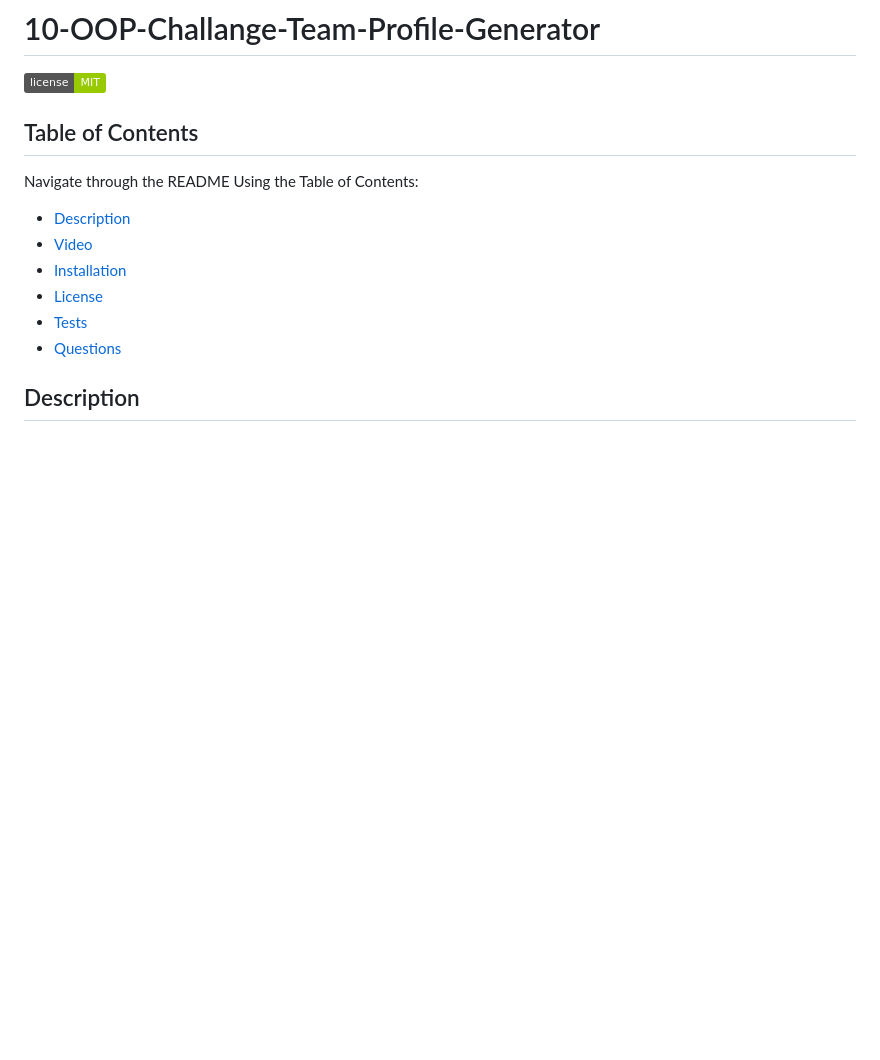
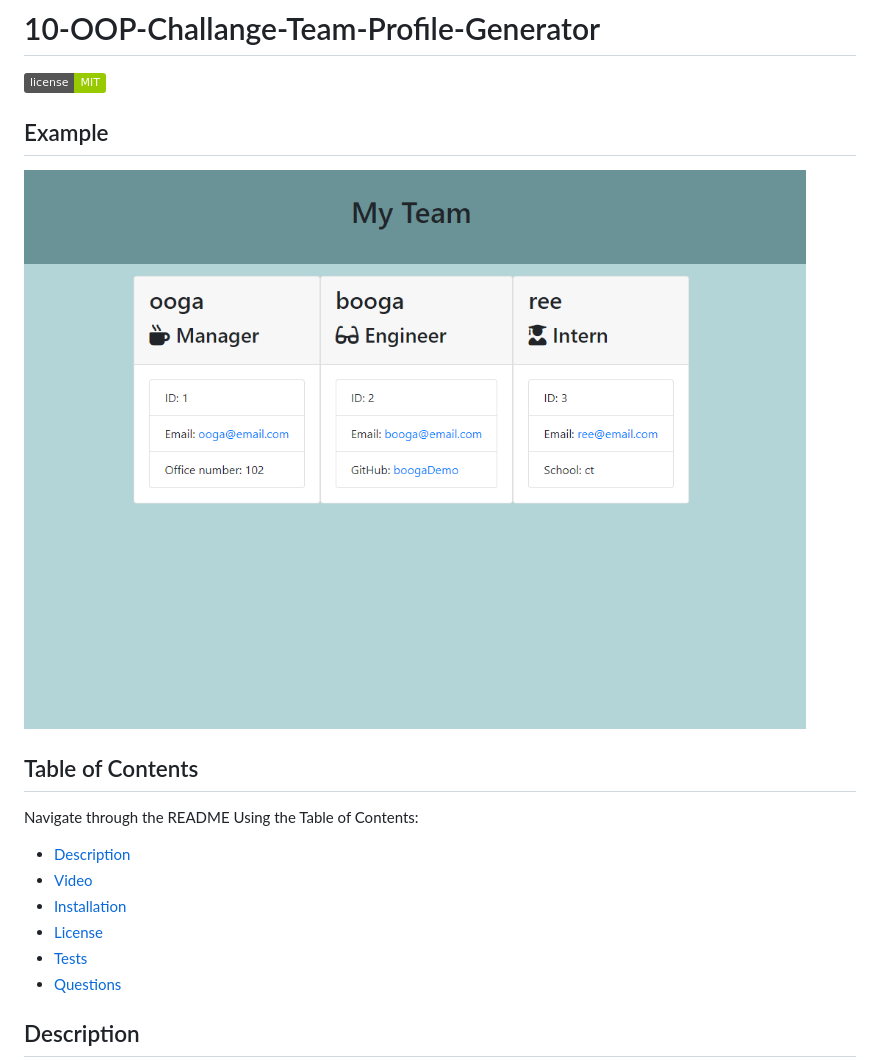
Before and after one commit to nayala98/10-OOP-Challange-Team-Profile-Generator, a Markdown page: README.md, the part around the change printed below. Rendered like a GitHub page; pictures changed too: assets/images/demoImg.png (added); badges without logos; blank space fills up the shorter version.

Commit message:
Added img to README and adjusted github link to go to repository

```diff
--- a/README.md
+++ b/README.md
@@ -1,5 +1,8 @@
 # 10-OOP-Challange-Team-Profile-Generator
 ![badmath](https://img.shields.io/badge/license-MIT-green)
+
+## Example
+![](assets/images/demoImg.png)
 
 ## Table of Contents
 Navigate through the README Using the Table of Contents:
```
Also changed, not shown: other parts of README.md (+1 -1 lines), 2 other files.
